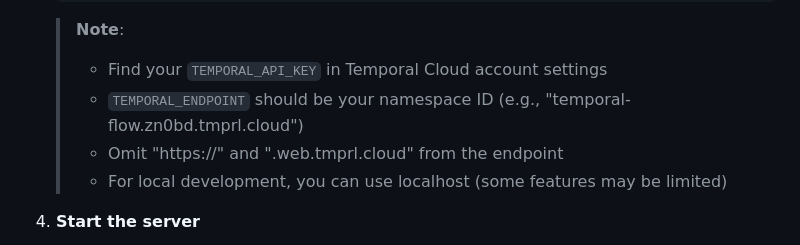
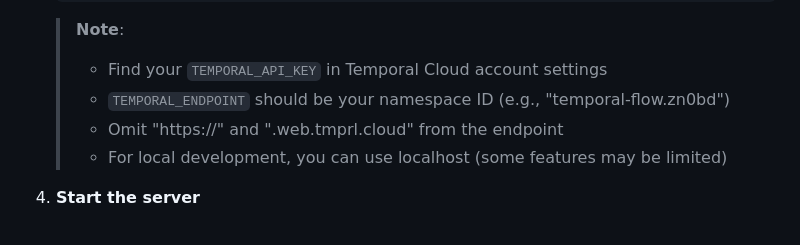
Before and after one commit to itaisoudry/temporal-flow-web, a Markdown page: server/README.md, the part around the change. Drawn GitHub-style.

Commit message:
server readme update

```diff
--- a/server/README.md
+++ b/server/README.md
@@ -53,7 +53,7 @@ The Temporal Flow API Server is a dedicated service that interfaces with Tempora
    > **Note**:
    >
    > - Find your `TEMPORAL_API_KEY` in Temporal Cloud account settings
-   > - `TEMPORAL_ENDPOINT` should be your namespace ID (e.g., "temporal-flow.zn0bd.tmprl.cloud")
+   > - `TEMPORAL_ENDPOINT` should be your namespace ID (e.g., "temporal-flow.zn0bd")
    > - Omit "https://" and ".web.tmprl.cloud" from the endpoint
    > - For local development, you can use localhost (some features may be limited)
 
```
